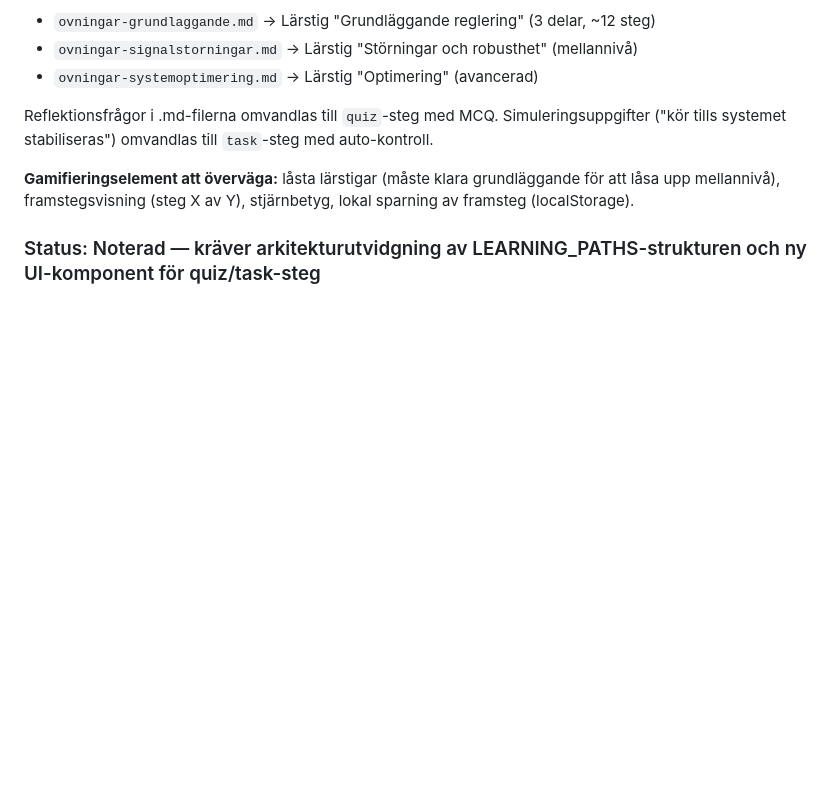
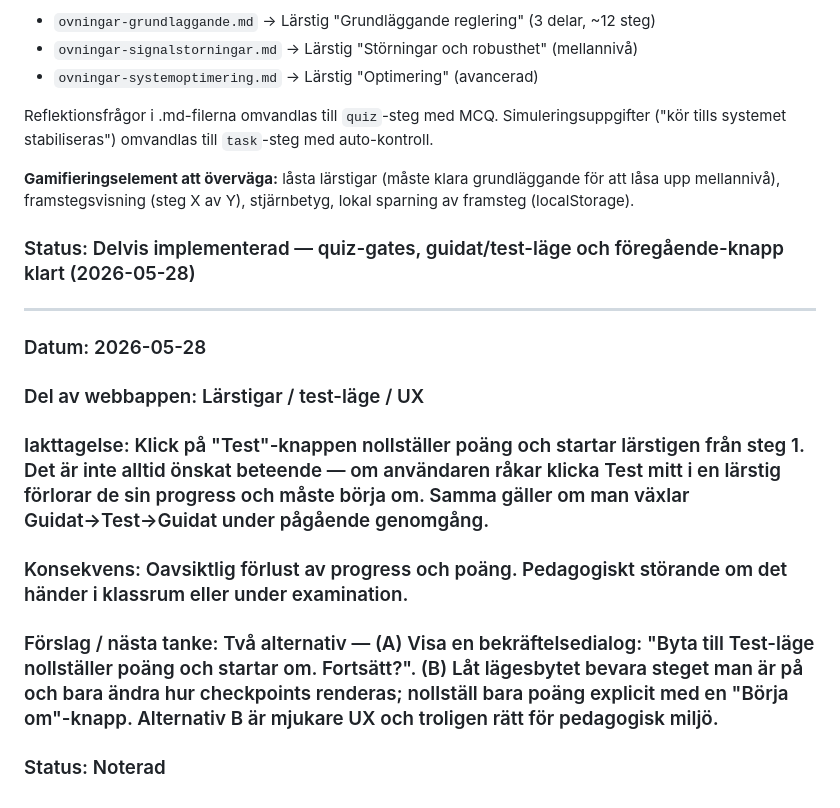
Before and after one commit to PeMan68/PID-simulator, a Markdown page: WEB-IAKTTAGELSER.md, the part around the change. GitHub-like rendering; blank space fills up the shorter version.

Commit message:
docs: notera UX-problem med test-lägesbyte som nollställer progress
Co-Authored-By: Claude Sonnet 4.6 <noreply@anthropic.com>

```diff
--- a/WEB-IAKTTAGELSER.md
+++ b/WEB-IAKTTAGELSER.md
@@ -151,4 +151,13 @@ Idag är lärstigs-systemet passivt: användaren klickar "Nästa steg" utan att
 Reflektionsfrågor i .md-filerna omvandlas till `quiz`-steg med MCQ. Simuleringsuppgifter ("kör tills systemet stabiliseras") omvandlas till `task`-steg med auto-kontroll.
 
 **Gamifieringselement att överväga:** låsta lärstigar (måste klara grundläggande för att låsa upp mellannivå), framstegsvisning (steg X av Y), stjärnbetyg, lokal sparning av framsteg (localStorage).
-### Status: Noterad — kräver arkitekturutvidgning av LEARNING_PATHS-strukturen och ny UI-komponent för quiz/task-steg
+### Status: Delvis implementerad — quiz-gates, guidat/test-läge och föregående-knapp klart (2026-05-28)
+
+---
+
+### Datum: 2026-05-28
+### Del av webbappen: Lärstigar / test-läge / UX
+### Iakttagelse: Klick på "Test"-knappen nollställer poäng och startar lärstigen från steg 1. Det är inte alltid önskat beteende — om användaren råkar klicka Test mitt i en lärstig förlorar de sin progress och måste börja om. Samma gäller om man växlar Guidat→Test→Guidat under pågående genomgång.
+### Konsekvens: Oavsiktlig förlust av progress och poäng. Pedagogiskt störande om det händer i klassrum eller under examination.
+### Förslag / nästa tanke: Två alternativ — (A) Visa en bekräftelsedialog: "Byta till Test-läge nollställer poäng och startar om. Fortsätt?". (B) Låt lägesbytet bevara steget man är på och bara ändra hur checkpoints renderas; nollställ bara poäng explicit med en "Börja om"-knapp. Alternativ B är mjukare UX och troligen rätt för pedagogisk miljö.
+### Status: Noterad
```
